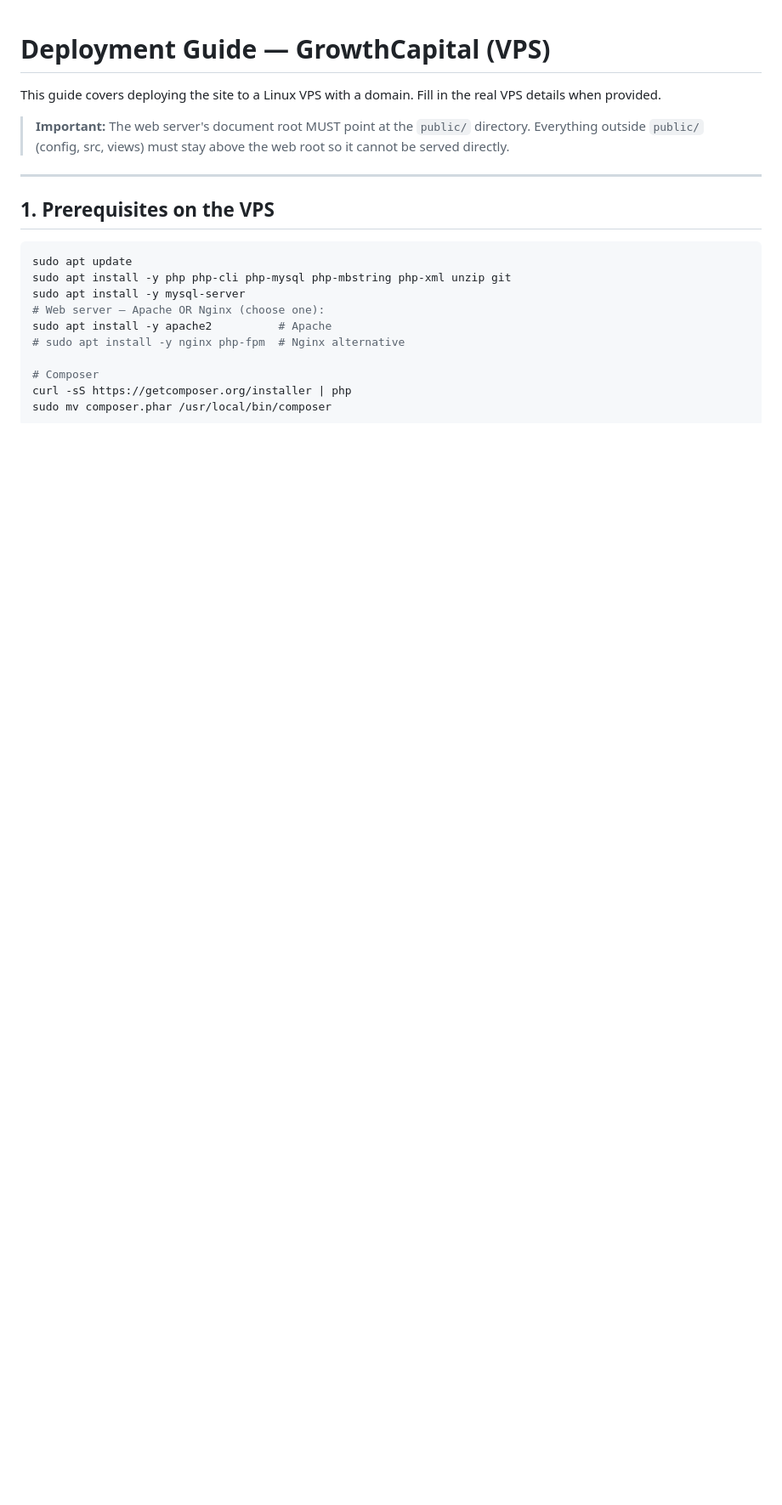
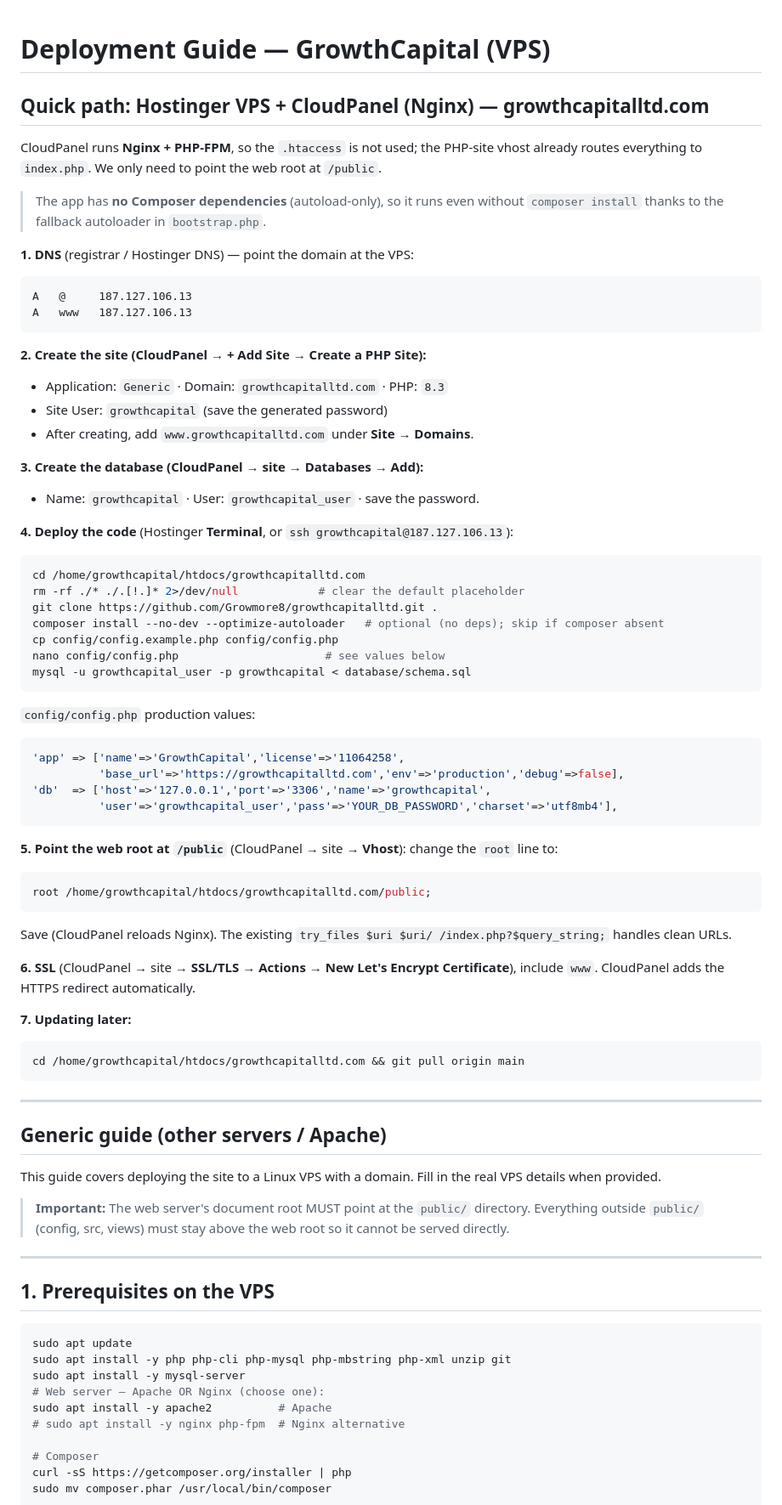
Before and after one commit to Growmore8/growthcapitalltd, a Markdown page: docs/DEPLOYMENT.md, the part around the change. Shown at 85% size. GitHub-like rendering; blank space fills up the shorter version.

Commit message:
docs: add CloudPanel (Hostinger) deployment guide for growthcapitalltd.com

````diff
--- a/docs/DEPLOYMENT.md
+++ b/docs/DEPLOYMENT.md
@@ -1,4 +1,65 @@
 # Deployment Guide — GrowthCapital (VPS)
+
+## Quick path: Hostinger VPS + CloudPanel (Nginx) — growthcapitalltd.com
+
+CloudPanel runs **Nginx + PHP-FPM**, so the `.htaccess` is not used; the PHP-site
+vhost already routes everything to `index.php`. We only need to point the web root
+at `/public`.
+
+> The app has **no Composer dependencies** (autoload-only), so it runs even
+> without `composer install` thanks to the fallback autoloader in `bootstrap.php`.
+
+**1. DNS** (registrar / Hostinger DNS) — point the domain at the VPS:
+```
+A   @     187.127.106.13
+A   www   187.127.106.13
+```
+
+**2. Create the site (CloudPanel → + Add Site → Create a PHP Site):**
+- Application: `Generic`  ·  Domain: `growthcapitalltd.com`  ·  PHP: `8.3`
+- Site User: `growthcapital` (save the generated password)
+- After creating, add `www.growthcapitalltd.com` under **Site → Domains**.
+
+**3. Create the database (CloudPanel → site → Databases → Add):**
+- Name: `growthcapital`  ·  User: `growthcapital_user`  ·  save the password.
+
+**4. Deploy the code** (Hostinger **Terminal**, or `ssh growthcapital@187.127.106.13`):
+```bash
+cd /home/growthcapital/htdocs/growthcapitalltd.com
+rm -rf ./* ./.[!.]* 2>/dev/null            # clear the default placeholder
+git clone https://github.com/Growmore8/growthcapitalltd.git .
+composer install --no-dev --optimize-autoloader   # optional (no deps); skip if composer absent
+cp config/config.example.php config/config.php
+nano config/config.php                      # see values below
+mysql -u growthcapital_user -p growthcapital < database/schema.sql
+```
+`config/config.php` production values:
+```php
+'app' => ['name'=>'GrowthCapital','license'=>'11064258',
+          'base_url'=>'https://growthcapitalltd.com','env'=>'production','debug'=>false],
+'db'  => ['host'=>'127.0.0.1','port'=>'3306','name'=>'growthcapital',
+          'user'=>'growthcapital_user','pass'=>'YOUR_DB_PASSWORD','charset'=>'utf8mb4'],
+```
+
+**5. Point the web root at `/public`** (CloudPanel → site → **Vhost**):
+change the `root` line to:
+```nginx
+root /home/growthcapital/htdocs/growthcapitalltd.com/public;
+```
+Save (CloudPanel reloads Nginx). The existing `try_files $uri $uri/ /index.php?$query_string;`
+handles clean URLs.
+
+**6. SSL** (CloudPanel → site → **SSL/TLS → Actions → New Let's Encrypt Certificate**),
+include `www`. CloudPanel adds the HTTPS redirect automatically.
+
+**7. Updating later:**
+```bash
+cd /home/growthcapital/htdocs/growthcapitalltd.com && git pull origin main
+```
+
+---
+
+## Generic guide (other servers / Apache)
 
 This guide covers deploying the site to a Linux VPS with a domain. Fill in the
 real VPS details when provided.
````
